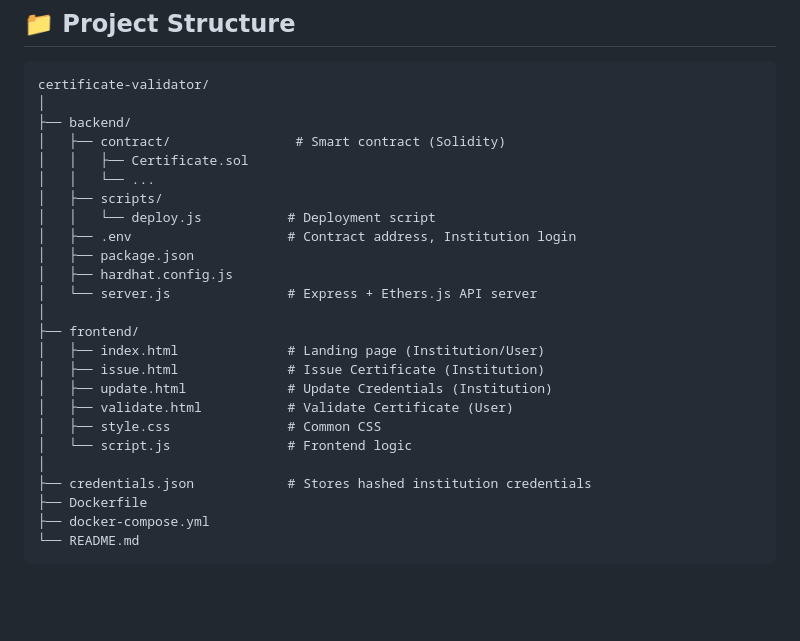
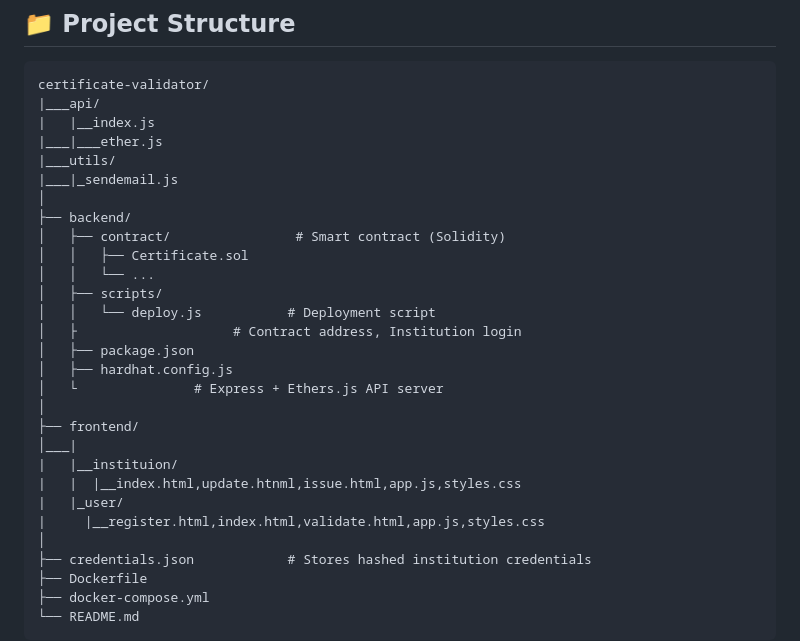
Before and after one commit to Rrp14/Blockchain_projects, a Markdown page: README.md, the part around the change. GitHub-like rendering; blank space fills up the shorter version.

````diff
--- a/README.md
+++ b/README.md
@@ -9,6 +9,11 @@ A decentralized certificate verification system built on a private blockchain (H
 
 ```
 certificate-validator/
+|___api/
+|   |__index.js
+|___|___ether.js
+|___utils/
+|___|_sendemail.js
 │
 ├── backend/
 │   ├── contract/                # Smart contract (Solidity)
@@ -16,18 +21,17 @@ certificate-validator/
 │   │   └── ...
 │   ├── scripts/
 │   │   └── deploy.js           # Deployment script
-│   ├── .env                    # Contract address, Institution login
+│   ├                    # Contract address, Institution login
 │   ├── package.json
 │   ├── hardhat.config.js
-│   └── server.js               # Express + Ethers.js API server
+│   └               # Express + Ethers.js API server
 │
 ├── frontend/
-│   ├── index.html              # Landing page (Institution/User)
-│   ├── issue.html              # Issue Certificate (Institution)
-│   ├── update.html             # Update Credentials (Institution)
-│   ├── validate.html           # Validate Certificate (User)
-│   ├── style.css               # Common CSS
-│   └── script.js               # Frontend logic
+│___|
+|   |__instituion/
+|   |  |__index.html,update.htnml,issue.html,app.js,styles.css
+|   |_user/
+|     |__register.html,index.html,validate.html,app.js,styles.css
 │
 ├── credentials.json            # Stores hashed institution credentials
 ├── Dockerfile
````
